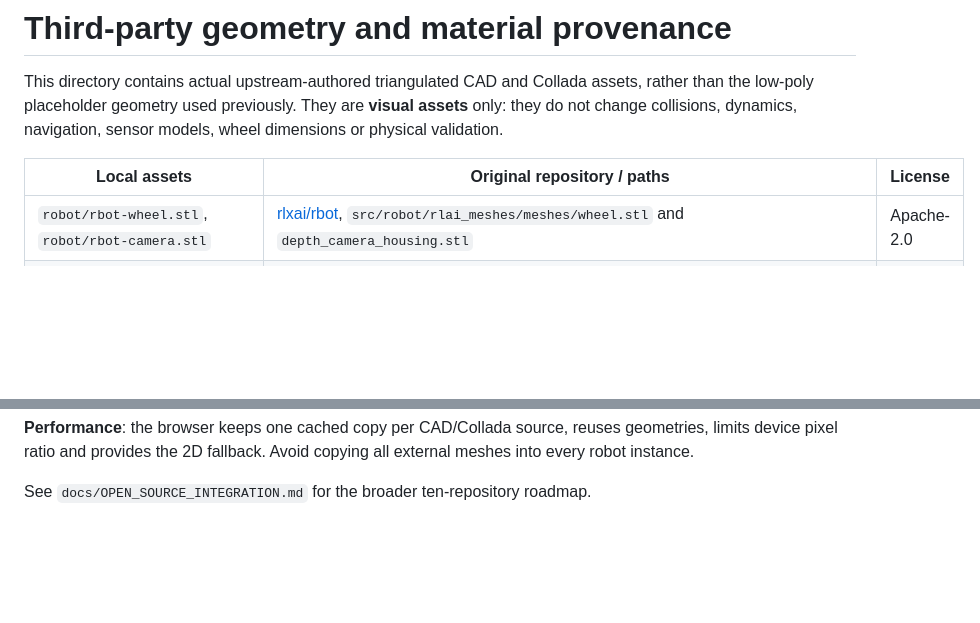
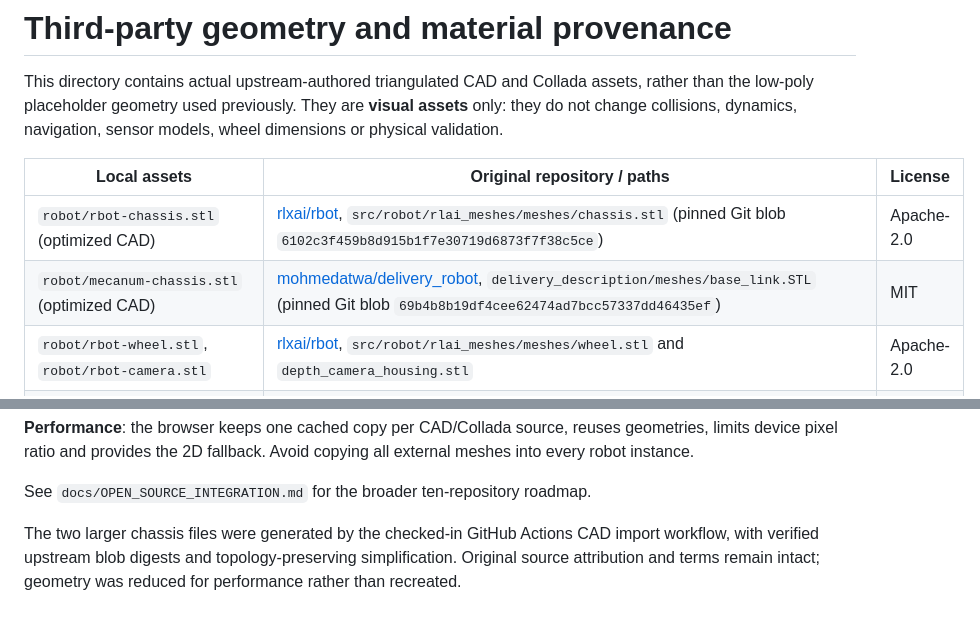
Before and after one commit to ahpa5246-lgtm/Delivery-Robot, a Markdown page: dashboard/assets/SOURCES.md, 2 parts joined by grey strips. GitHub-like rendering; blank space fills up the shorter version.

Commit message:
docs: attribute two optimized full robot CAD body files with pinned source blob digests

```diff
--- a/dashboard/assets/SOURCES.md
+++ b/dashboard/assets/SOURCES.md
@@ -4,6 +4,8 @@ This directory contains actual upstream-authored triangulated CAD and Collada as
 
 | Local assets | Original repository / paths | License |
 | --- | --- | --- |
+| `robot/rbot-chassis.stl` (optimized CAD) | [rlxai/rbot](https://github.com/rlxai/rbot), `src/robot/rlai_meshes/meshes/chassis.stl` (pinned Git blob `6102c3f459b8d915b1f7e30719d6873f7f38c5ce`) | Apache-2.0 |
+| `robot/mecanum-chassis.stl` (optimized CAD) | [mohmedatwa/delivery_robot](https://github.com/mohmedatwa/delivery_robot), `delivery_description/meshes/base_link.STL` (pinned Git blob `69b4b8b19df4cee62474ad7bcc57337dd46435ef`) | MIT |
 | `robot/rbot-wheel.stl`, `robot/rbot-camera.stl` | [rlxai/rbot](https://github.com/rlxai/rbot), `src/robot/rlai_meshes/meshes/wheel.stl` and `depth_camera_housing.stl` | Apache-2.0 |
 | `robot/delivery-cad-part.stl` | [Pouya-Mansournia/Delivery-Robot-ROS](https://github.com/Pouya-Mansournia/Delivery-Robot-ROS), `src/delivery_robot_description/meshes/visual/full_0029.stl` | MIT |
 | `world/warehouse-shelf.dae`, `world/warehouse-lamp.dae`, `world/warehouse-cargo.dae`, `world/warehouse-roof.dae` and associated `../materials/textures` | [motomechatronics/aws_robomaker_small_warehouse_world](https://github.com/motomechatronics/aws_robomaker_small_warehouse_world), corresponding `models/aws_robomaker_warehouse_*/meshes/*_visual.DAE` and `materials/textures` | MIT-0 |
@@ -28,3 +30,5 @@ The original CDR-01 and other selectable robot base silhouettes continue to be i
 **Performance**: the browser keeps one cached copy per CAD/Collada source, reuses geometries, limits device pixel ratio and provides the 2D fallback. Avoid copying all external meshes into every robot instance.
 
 See `docs/OPEN_SOURCE_INTEGRATION.md` for the broader ten-repository roadmap.
+
+The two larger chassis files were generated by the checked-in GitHub Actions CAD import workflow, with verified upstream blob digests and topology-preserving simplification. Original source attribution and terms remain intact; geometry was reduced for performance rather than recreated.
```
